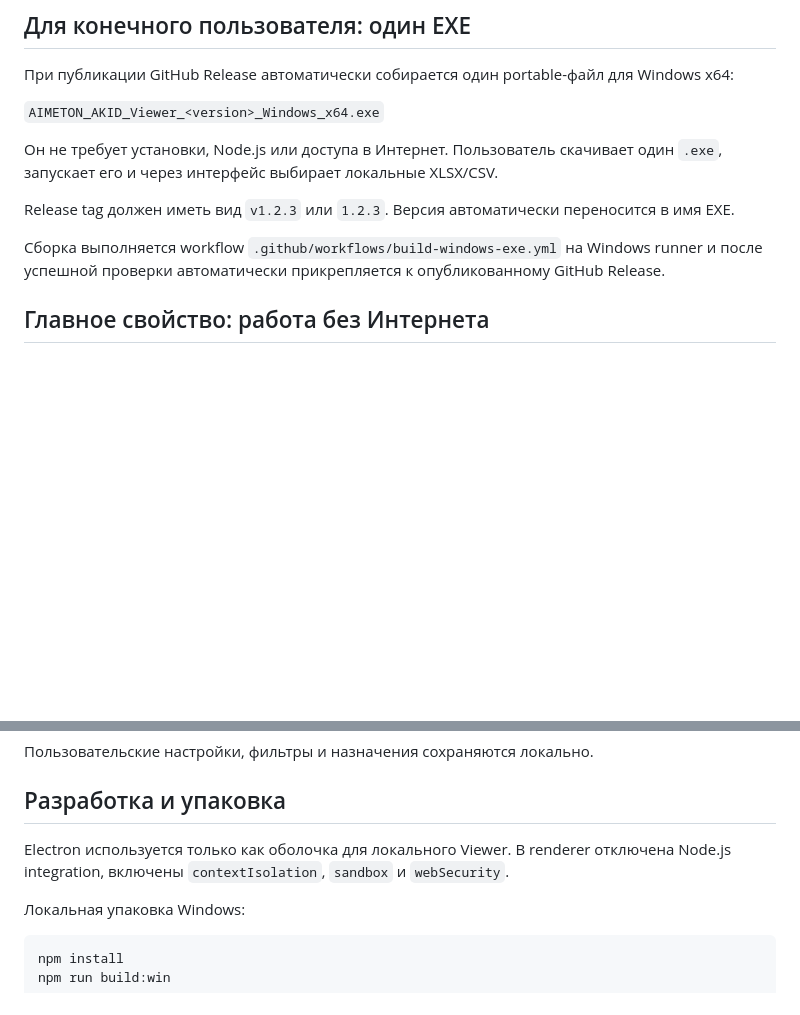
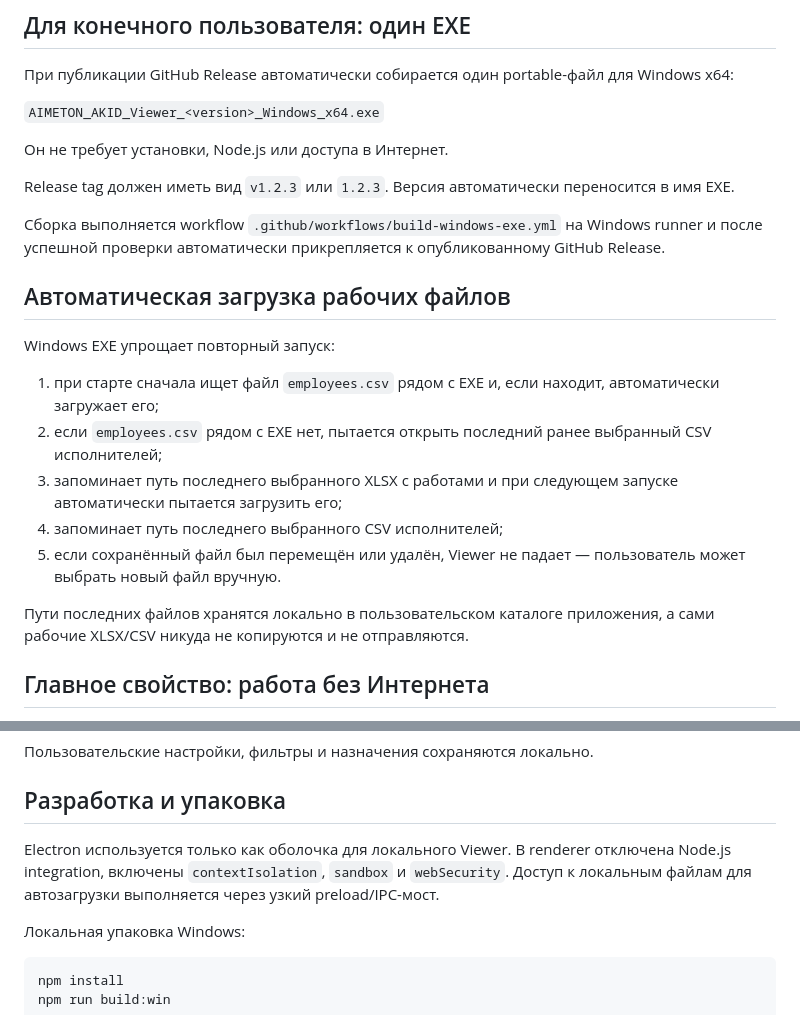
Before and after one commit to Dimar4713/aimeton_akid_viewer, a Markdown page: README.md, 2 parts joined by grey strips. Rendered like a GitHub page; blank space fills up the shorter version.

Commit message:
Document automatic recent-file loading

```diff
--- a/README.md
+++ b/README.md
@@ -8,11 +8,23 @@
 
 `AIMETON_AKID_Viewer_<version>_Windows_x64.exe`
 
-Он не требует установки, Node.js или доступа в Интернет. Пользователь скачивает один `.exe`, запускает его и через интерфейс выбирает локальные XLSX/CSV.
+Он не требует установки, Node.js или доступа в Интернет.
 
 Release tag должен иметь вид `v1.2.3` или `1.2.3`. Версия автоматически переносится в имя EXE.
 
 Сборка выполняется workflow `.github/workflows/build-windows-exe.yml` на Windows runner и после успешной проверки автоматически прикрепляется к опубликованному GitHub Release.
+
+## Автоматическая загрузка рабочих файлов
+
+Windows EXE упрощает повторный запуск:
+
+1. при старте сначала ищет файл `employees.csv` рядом с EXE и, если находит, автоматически загружает его;
+2. если `employees.csv` рядом с EXE нет, пытается открыть последний ранее выбранный CSV исполнителей;
+3. запоминает путь последнего выбранного XLSX с работами и при следующем запуске автоматически пытается загрузить его;
+4. запоминает путь последнего выбранного CSV исполнителей;
+5. если сохранённый файл был перемещён или удалён, Viewer не падает — пользователь может выбрать новый файл вручную.
+
+Пути последних файлов хранятся локально в пользовательском каталоге приложения, а сами рабочие XLSX/CSV никуда не копируются и не отправляются.
 
 ## Главное свойство: работа без Интернета
 
@@ -32,7 +44,7 @@ Runtime приложения полностью локальный. EXE соде
 
 ## Разработка и упаковка
 
-Electron используется только как оболочка для локального Viewer. В renderer отключена Node.js integration, включены `contextIsolation`, `sandbox` и `webSecurity`.
+Electron используется только как оболочка для локального Viewer. В renderer отключена Node.js integration, включены `contextIsolation`, `sandbox` и `webSecurity`. Доступ к локальным файлам для автозагрузки выполняется через узкий preload/IPC-мост.
 
 Локальная упаковка Windows:
 
```
